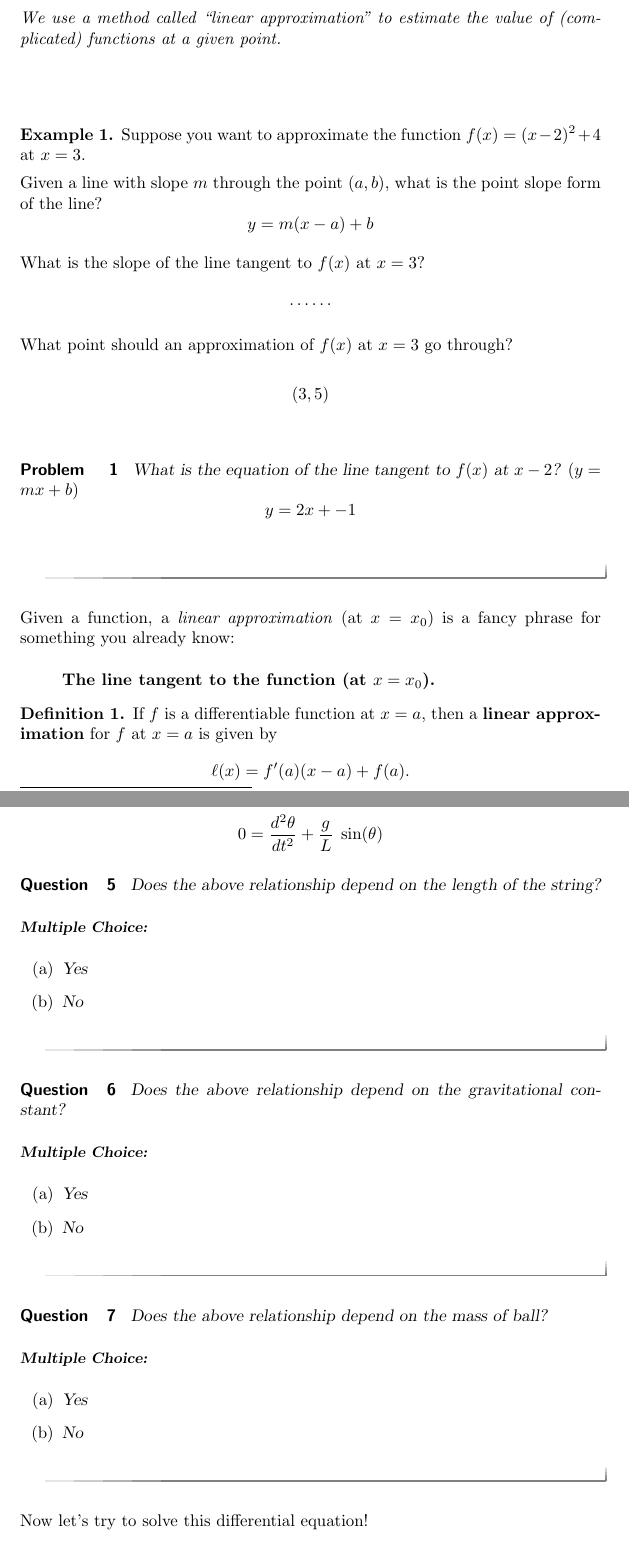
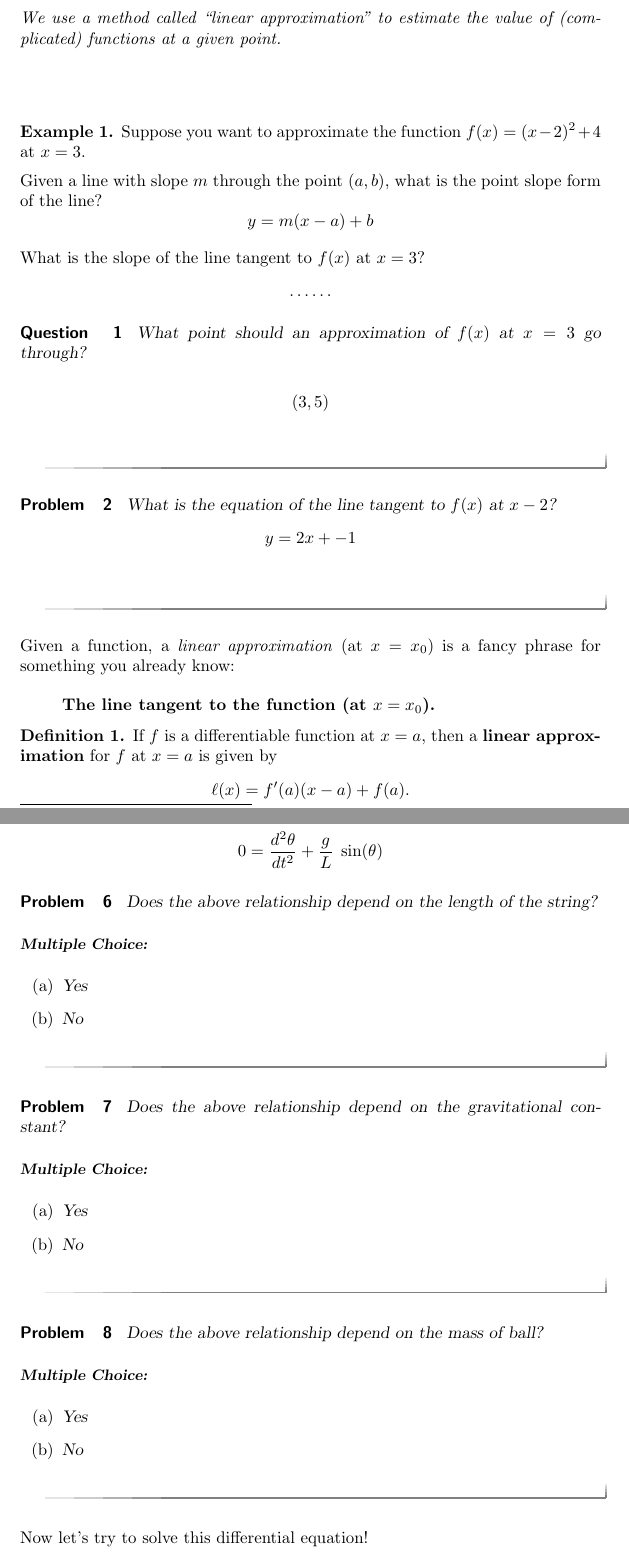
Before and after one commit to ColoradoStateMath/Math160Labs, a LaTeX document (LinApproxLab/LinApproxLab.tex): two parts of pages 1 and 7 of 11, joined at a grey line, cut so that both start at the same text. Compiled offline with pdfLaTeX.

Commit message:
Cleaning Up LinApproxLab

```diff
--- a/LinApproxLab/LinApproxLab.tex
+++ b/LinApproxLab/LinApproxLab.tex
@@ -38,6 +38,7 @@ What is the slope of the line tangent to $f(x)$ at $x=3$?
 \answer{2}
 \]
 
+\begin{question}
 What point should an approximation of $f(x)$ at $x=3$ go through?
 
 \[
@@ -46,10 +47,10 @@ What point should an approximation of $f(x)$ at $x=3$ go through?
 \begin{hint}
 Should the linear approximation go through the point at which it is approximating?
 \end{hint}
-
+\end{question}
 
 \begin{problem}
-What is the equation of the line tangent to $f(x)$ at $x-2$? $(y=mx+b)$
+What is the equation of the line tangent to $f(x)$ at $x-2$?
 \[
 y = \answer[given]{2}x + \answer[given]{-1}
 \]
@@ -478,7 +479,7 @@ is $1$. Be sure to simplify and fractions.
 0 = \dfrac{d^2 \theta}{d t^2}  + \dfrac{\answer[given]{g}}{\answer[given]{L}} \phantom{.} \sin(\theta)
 \]
 
-\begin{question}
+\begin{problem}
 Does the above relationship depend on the length of the string?
 \begin{multipleChoice}
 \choice[correct]{Yes}
@@ -488,9 +489,9 @@ Does the above relationship depend on the length of the string?
 There's no way to eliminate $L$ from the equation, so the solution
 to the differential equation depends on the length of the string $L$.
 \end{feedback}
-\end{question}
+\end{problem}
 
-\begin{question}
+\begin{problem}
 Does the above relationship depend on the gravitational constant?
 \begin{multipleChoice}
 \choice[correct]{Yes}
@@ -501,9 +502,9 @@ There's no way to eliminate $g$ from the equation, so the solution
 to the differential equation depends on earth's gravitational
 constant $g$.
 \end{feedback}
-\end{question}
+\end{problem}
 
-\begin{question}
+\begin{problem}
 Does the above relationship depend on the mass of ball?
 \begin{multipleChoice}
 \choice{Yes}
@@ -516,7 +517,7 @@ the equation. Therefore the solution to the differential equation
 on the mass of the ball. Even though $m$ was in the initial equality,
 it isn't relevant to the solution. Holy smokes!
 \end{feedback}
-\end{question}
+\end{problem}
 
 Now let's try to solve this differential equation!
 
```
